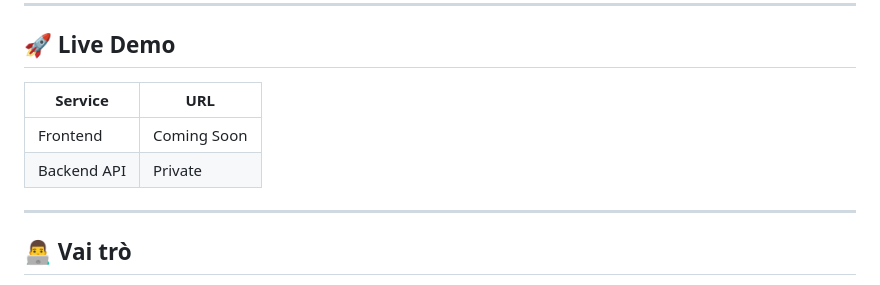
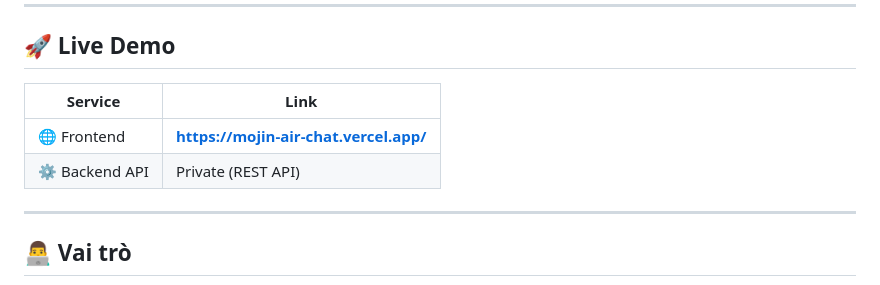
Before and after one commit to thanhhoa159357123/Mojin_Air_Chat, a Markdown page: README.md, the part around the change. Rendered like a GitHub page.

Commit message:
Đã cập nhật thêm link web

```diff
--- a/README.md
+++ b/README.md
@@ -16,10 +16,10 @@
 
 ## 🚀 Live Demo
 
-| Service | URL |
-|----------|-----|
-| Frontend | Coming Soon |
-| Backend API | Private |
+| Service | Link |
+|----------|------|
+| 🌐 Frontend | **https://mojin-air-chat.vercel.app/** |
+| ⚙️ Backend API | Private (REST API) |
 
 ---
 
```
